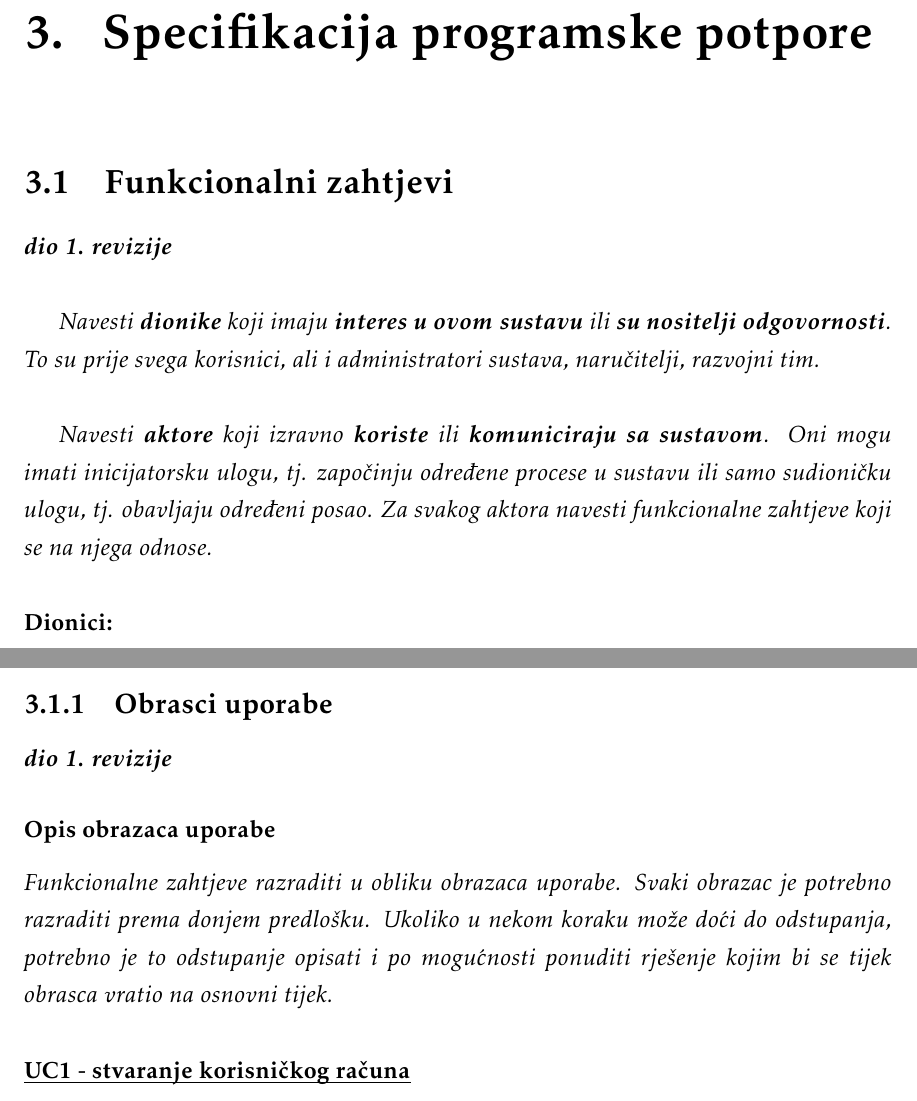
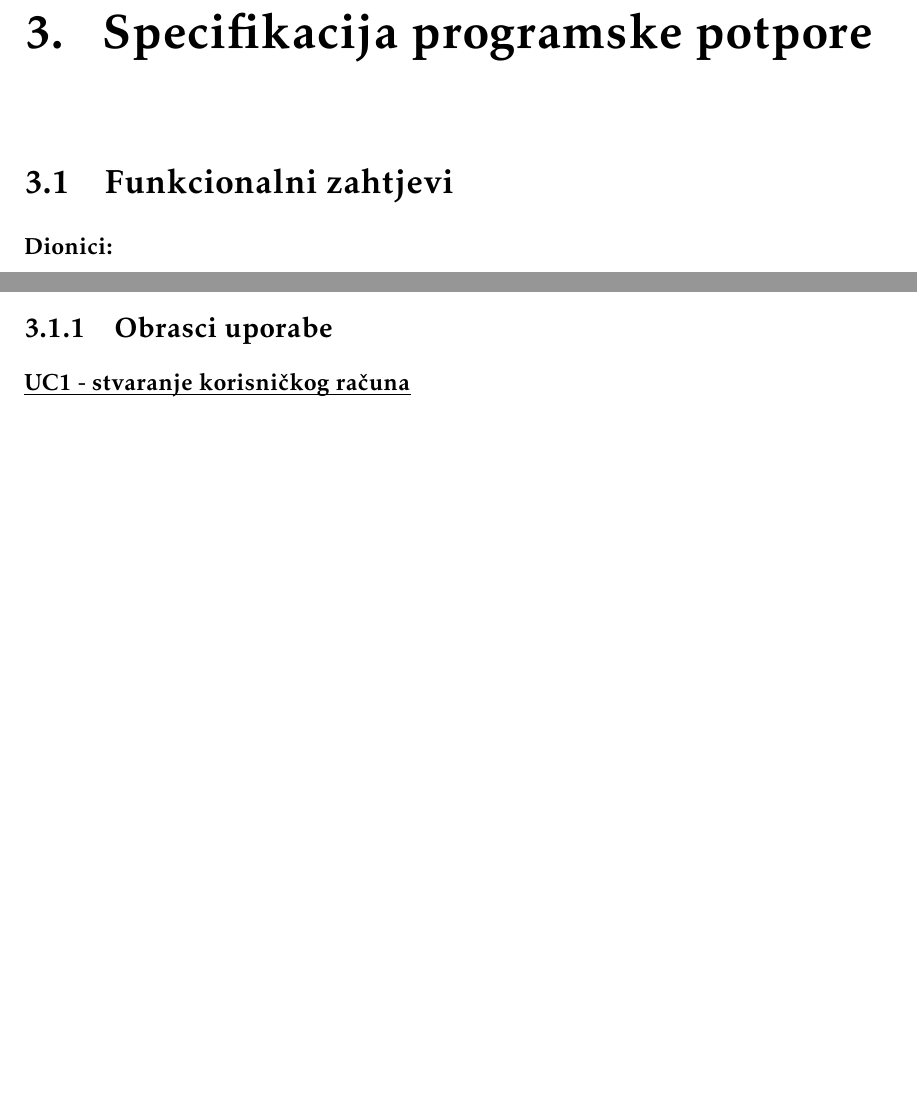
Before and after one commit to ReflexLevel0/CulinaryChaosCrew, a LaTeX document (dokumentacija/PROGI_ProjektnaDokumentacija.tex, which reads dokumentacija/Specifikacija_programske_potpore.tex): two parts of pages 9 and 11 of 36, joined at a grey line, cut so that both start at the same text, the shorter picture padded with empty space. Compiled offline with pdfLaTeX.

Commit message:
Removed template from the third chapter, updated table of activities

```diff
--- a/dokumentacija/Specifikacija_programske_potpore.tex
+++ b/dokumentacija/Specifikacija_programske_potpore.tex
@@ -1,13 +1,6 @@
 \chapter{Specifikacija programske potpore}
 
 	\section{Funkcionalni zahtjevi}
-
-			\textbf{\textit{dio 1. revizije}}\\
-
-			\textit{Navesti \textbf{dionike} koji imaju \textbf{interes u ovom sustavu} ili  \textbf{su nositelji odgovornosti}. To su prije svega korisnici, ali i administratori sustava, naručitelji, razvojni tim.}\\
-
-			\textit{Navesti \textbf{aktore} koji izravno \textbf{koriste} ili \textbf{komuniciraju sa sustavom}. Oni mogu imati inicijatorsku ulogu, tj. započinju određene procese u sustavu ili samo sudioničku ulogu, tj. obavljaju određeni posao. Za svakog aktora navesti funkcionalne zahtjeve koji se na njega odnose.}\\
-
 
 			\noindent \textbf{Dionici:}
 
@@ -100,13 +93,6 @@
 
 
 			\subsection{Obrasci uporabe}
-
-				\textbf{\textit{dio 1. revizije}}
-
-				\subsubsection{Opis obrazaca uporabe}
-					\textit{Funkcionalne zahtjeve razraditi u obliku obrazaca uporabe. Svaki obrazac je potrebno razraditi prema donjem predlošku. Ukoliko u nekom koraku može doći do odstupanja, potrebno je to odstupanje opisati i po mogućnosti ponuditi rješenje kojim bi se tijek obrasca vratio na osnovni tijek.}\\
-
-
 
 					\noindent \underbar{\textbf{UC1 - stvaranje korisničkog računa}}
 					\begin{packed_item}
```
Also changed, not shown: dokumentacija/Dodatak.tex (+4 -5 lines), dokumentacija/PROGI_ProjektnaDokumentacija.pdf, dokumentacija/Specifikacija_programske_potpore.tex (2 more changed lines), 1 other file.
